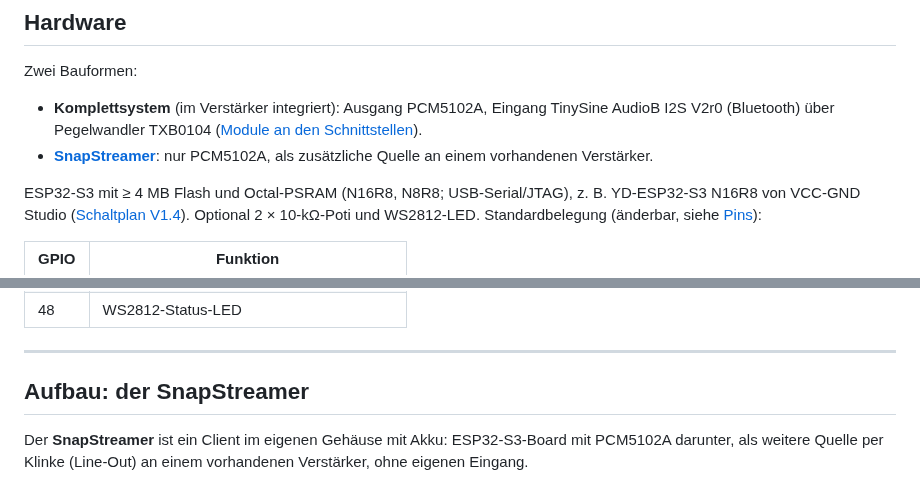
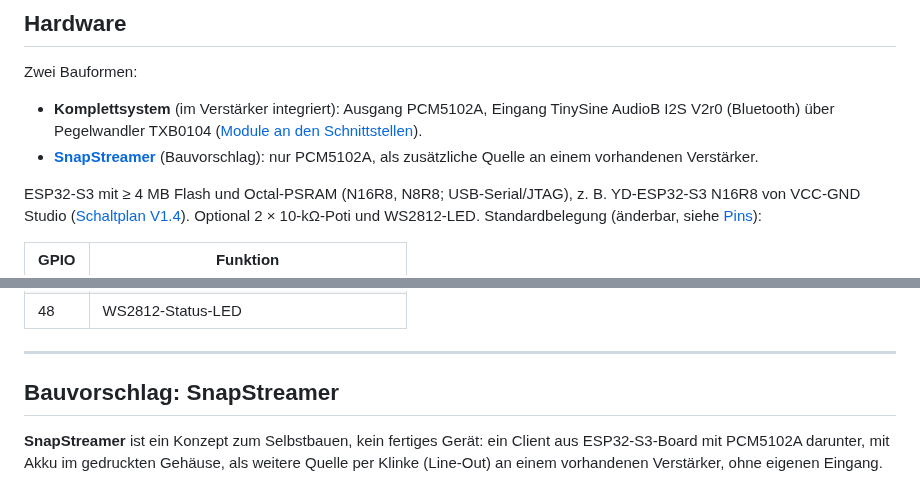
Before and after one commit to pillepalle127/ESP32S3_Mesh_Snapserver, a Markdown page: README.md, 2 parts joined by grey strips. Drawn GitHub-style.

Commit message:
docs: SnapStreamer is a build concept, not a finished device

```diff
--- a/README.md
+++ b/README.md
@@ -95,7 +95,8 @@ Zwei Bauformen:
 
 * **Komplettsystem** (im Verstärker integriert): Ausgang PCM5102A, Eingang TinySine AudioB I2S V2r0 (Bluetooth)
   über Pegelwandler TXB0104 ([Module an den Schnittstellen](#module-an-den-schnittstellen)).
-* **[SnapStreamer](#aufbau-der-snapstreamer)**: nur PCM5102A, als zusätzliche Quelle an einem vorhandenen Verstärker.
+* **[SnapStreamer](#bauvorschlag-snapstreamer)** (Bauvorschlag): nur PCM5102A, als zusätzliche Quelle an einem
+  vorhandenen Verstärker.
 
 ESP32-S3 mit ≥ 4 MB Flash und Octal-PSRAM (N16R8, N8R8; USB-Serial/JTAG), z. B. YD-ESP32-S3 N16R8 von VCC-GND
 Studio ([Schaltplan V1.4](https://github.com/vcc-gnd/YD-ESP32-S3/blob/main/5-public-YD-ESP32-S3-Hardware%20info/YD-ESP32-S3-SCH-V1.4.pdf)).
@@ -113,10 +114,11 @@ Optional 2 × 10-kΩ-Poti und WS2812-LED. Standardbelegung (änderbar, siehe [Pi
 
 ---
 
-## Aufbau: der SnapStreamer
+## Bauvorschlag: SnapStreamer
 
-Der **SnapStreamer** ist ein Client im eigenen Gehäuse mit Akku: ESP32-S3-Board mit PCM5102A darunter, als
-weitere Quelle per Klinke (Line-Out) an einem vorhandenen Verstärker, ohne eigenen Eingang.
+**SnapStreamer** ist ein Konzept zum Selbstbauen, kein fertiges Gerät: ein Client aus ESP32-S3-Board mit
+PCM5102A darunter, mit Akku im gedruckten Gehäuse, als weitere Quelle per Klinke (Line-Out) an einem vorhandenen
+Verstärker, ohne eigenen Eingang.
 
 <img src="docs/IMG_1684_copy.jpg" alt="SnapStreamer-Platine von oben: ESP32-S3-Board mit dem PCM5102A darunter" width="220">
 <img src="docs/IMG_1687_copy.jpg" alt="Von unten: PCM5102A-Modul unter dem ESP32-S3-Board" width="220">
```
